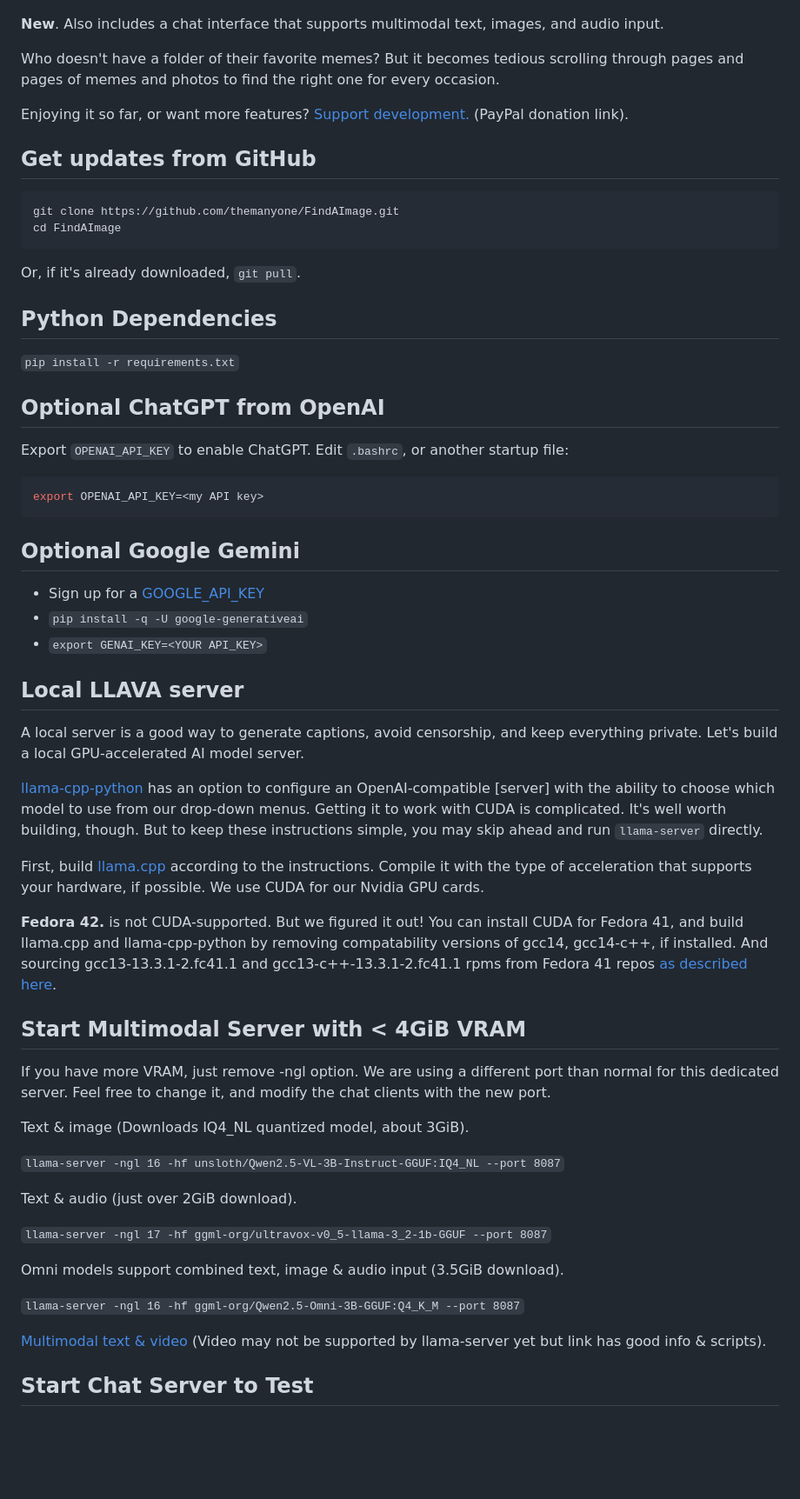
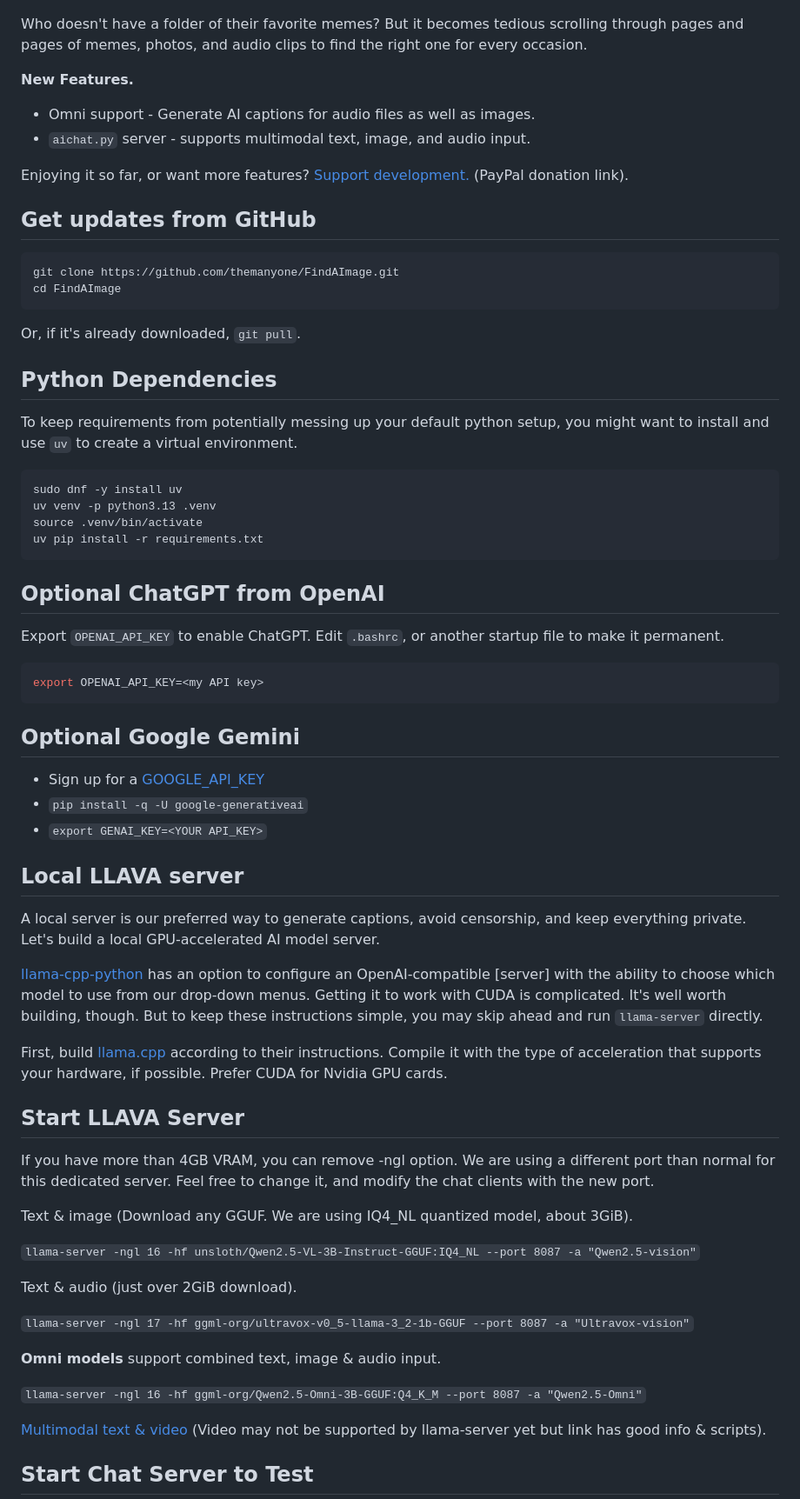
Before and after one commit to themanyone/FindAImage, a Markdown page: README.md, the part around one of its changes. Shown at 87% size. Drawn GitHub-style; blank space fills up the shorter version.

````diff
--- a/README.md
+++ b/README.md
@@ -10,9 +10,11 @@ Uses AI image descriptions to create an organized photo album, portfolio, or mem
 
 ![preview](preview.png)
 
-**New**. Also includes a chat interface that supports multimodal text, images, and audio input.
+Who doesn't have a folder of their favorite memes? But it becomes tedious scrolling through pages and pages of memes, photos, and audio clips to find the right one for every occasion.
 
-Who doesn't have a folder of their favorite memes? But it becomes tedious scrolling through pages and pages of memes and photos to find the right one for every occasion.
+**New Features.**
+* Omni support - Generate AI captions for audio files as well as images.
+* `aichat.py` server - supports multimodal text, image, and audio input.
 
 Enjoying it so far, or want more features? [Support development.](https://www.paypal.com/donate/?hosted_button_id=A37BWMFG3XXFG) (PayPal donation link).
 
@@ -27,11 +29,18 @@ Or, if it's already downloaded, `git pull`.
 
 ## Python Dependencies
 
-`pip install -r requirements.txt`
+To keep requirements from potentially messing up your default python setup, you might want to install and use `uv` to create a virtual environment.
+
+```shell
+sudo dnf -y install uv
+uv venv -p python3.13 .venv
+source .venv/bin/activate
+uv pip install -r requirements.txt
+```
 
 ## Optional ChatGPT from OpenAI
 
-Export `OPENAI_API_KEY` to enable ChatGPT. Edit `.bashrc`, or another startup file:
+Export `OPENAI_API_KEY` to enable ChatGPT. Edit `.bashrc`, or another startup file to make it permanent.
 
 ```shell
 export OPENAI_API_KEY=<my API key>
@@ -45,29 +54,27 @@ export OPENAI_API_KEY=<my API key>
 
 ## Local LLAVA server
 
-A local server is a good way to generate captions, avoid censorship, and keep everything private. Let's build a local GPU-accelerated AI model server.
+A local server is our preferred way to generate captions, avoid censorship, and keep everything private. Let's build a local GPU-accelerated AI model server.
 
 [llama-cpp-python](https://github.com/abetlen/llama-cpp-python) has an option to configure an OpenAI-compatible [server] with the ability to choose which model to use from our drop-down menus. Getting it to work with CUDA is complicated. It's well worth building, though. But to keep these instructions simple, you may skip ahead and run `llama-server` directly.
 
-First, build [llama.cpp](https://github.com/ggml-org/llama.cpp) according to the instructions. Compile it with the type of acceleration that supports your hardware, if possible. We use CUDA for our Nvidia GPU cards.
+First, build [llama.cpp](https://github.com/ggml-org/llama.cpp) according to their instructions. Compile it with the type of acceleration that supports your hardware, if possible. Prefer CUDA for Nvidia GPU cards.
 
-**Fedora 42.** is not CUDA-supported. But we figured it out! You can install CUDA for Fedora 41, and build llama.cpp and llama-cpp-python by removing compatability versions of gcc14, gcc14-c++, if installed. And sourcing gcc13-13.3.1-2.fc41.1 and gcc13-c++-13.3.1-2.fc41.1 rpms from Fedora 41 repos [as described here](https://github.com/themanyone/whisper_dictation#Preparation).
+## Start LLAVA Server
 
-## Start Multimodal Server with < 4GiB VRAM
+If you have more than 4GB VRAM, you can remove -ngl option. We are using a different port than normal for this dedicated server. Feel free to change it, and modify the chat clients with the new port.
 
-If you have more VRAM, just remove -ngl option. We are using a different port than normal for this dedicated server. Feel free to change it, and modify the chat clients with the new port.
+Text & image (Download any GGUF. We are using IQ4_NL quantized model, about 3GiB).
 
-Text & image (Downloads IQ4_NL quantized model, about 3GiB).
-
-`llama-server -ngl 16 -hf unsloth/Qwen2.5-VL-3B-Instruct-GGUF:IQ4_NL --port 8087`
+`llama-server -ngl 16 -hf unsloth/Qwen2.5-VL-3B-Instruct-GGUF:IQ4_NL --port 8087 -a "Qwen2.5-vision"`
 
 Text & audio (just over 2GiB download).
 
-`llama-server -ngl 17 -hf ggml-org/ultravox-v0_5-llama-3_2-1b-GGUF --port 8087`
+`llama-server -ngl 17 -hf ggml-org/ultravox-v0_5-llama-3_2-1b-GGUF --port 8087 -a "Ultravox-vision"`
 
-Omni models support combined text, image & audio input (3.5GiB download).
+**Omni models** support combined text, image & audio input.
 
-`llama-server -ngl 16 -hf ggml-org/Qwen2.5-Omni-3B-GGUF:Q4_K_M --port 8087`
+`llama-server -ngl 16 -hf ggml-org/Qwen2.5-Omni-3B-GGUF:Q4_K_M --port 8087 -a "Qwen2.5-Omni"`
 
 [Multimodal text & video](https://huggingface.co/Mungert/SkyCaptioner-V1-GGUF) (Video may not be supported by llama-server yet but link has good info & scripts).
 
````
Also changed, not shown: other parts of README.md (+6 -4 lines).
